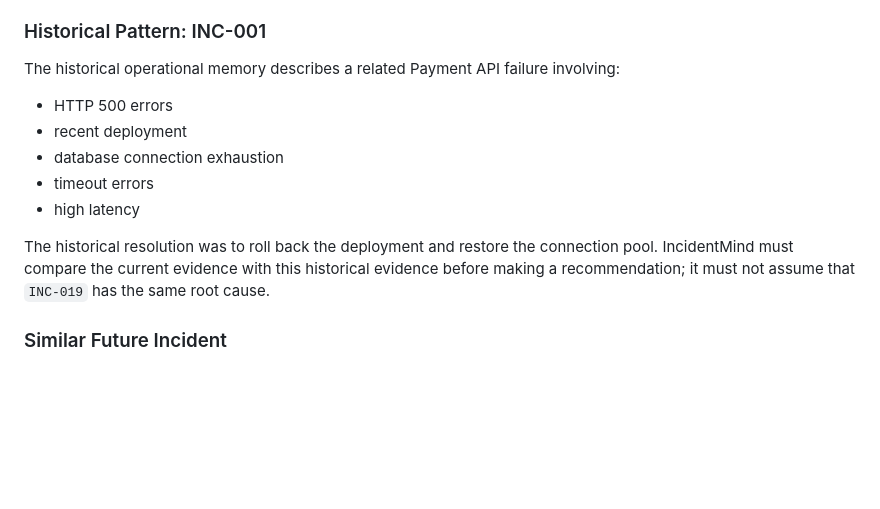
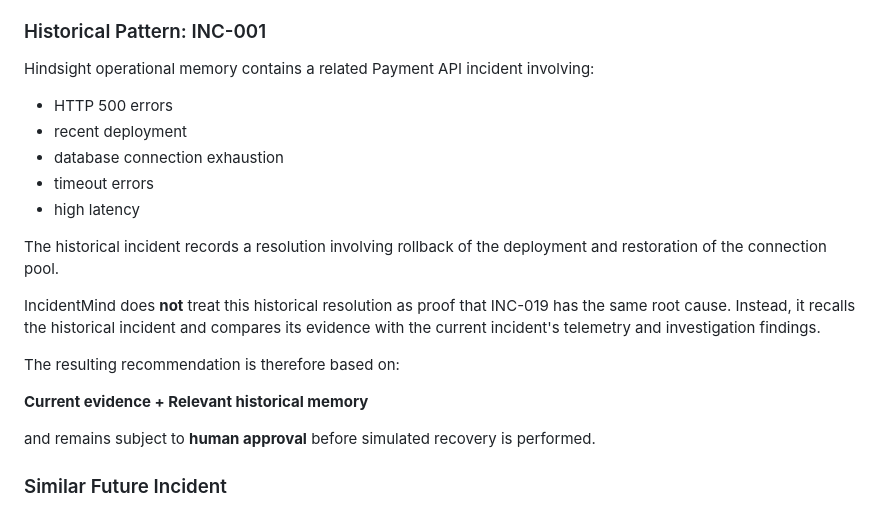
Before and after one commit to jayanibolisetty14/incidentmind, a Markdown page: README.md, the part around one of its changes. Drawn GitHub-style; blank space fills up the shorter version.

```diff
--- a/README.md
+++ b/README.md
@@ -196,7 +183,7 @@ Backend-owned demo telemetry is explicitly labelled `DEMO / SIMULATED TELEMETRY`
 
 ### Historical Pattern: INC-001
 
-The historical operational memory describes a related Payment API failure involving:
+Hindsight operational memory contains a related Payment API incident involving:
 
 - HTTP 500 errors
 - recent deployment
@@ -204,8 +191,15 @@ The historical operational memory describes a related Payment API failure involv
 - timeout errors
 - high latency
 
-The historical resolution was to roll back the deployment and restore the connection pool. IncidentMind must compare the current evidence with this historical evidence before making a recommendation; it must not assume that `INC-019` has the same root cause.
+The historical incident records a resolution involving rollback of the deployment and restoration of the connection pool.
 
+IncidentMind does **not** treat this historical resolution as proof that INC-019 has the same root cause. Instead, it recalls the historical incident and compares its evidence with the current incident's telemetry and investigation findings.
+
+The resulting recommendation is therefore based on:
+
+**Current evidence + Relevant historical memory**
+
+and remains subject to **human approval** before simulated recovery is performed.
 ### Similar Future Incident
 
 `POST /api/incidents/simulate-similar` creates `INC-020` only after an explicit user action. Repeating the action returns the existing incident instead of creating a duplicate. The new incident can then be investigated and used to demonstrate future recall.
```
Also changed, not shown: other parts of README.md (+0 -36 lines).
